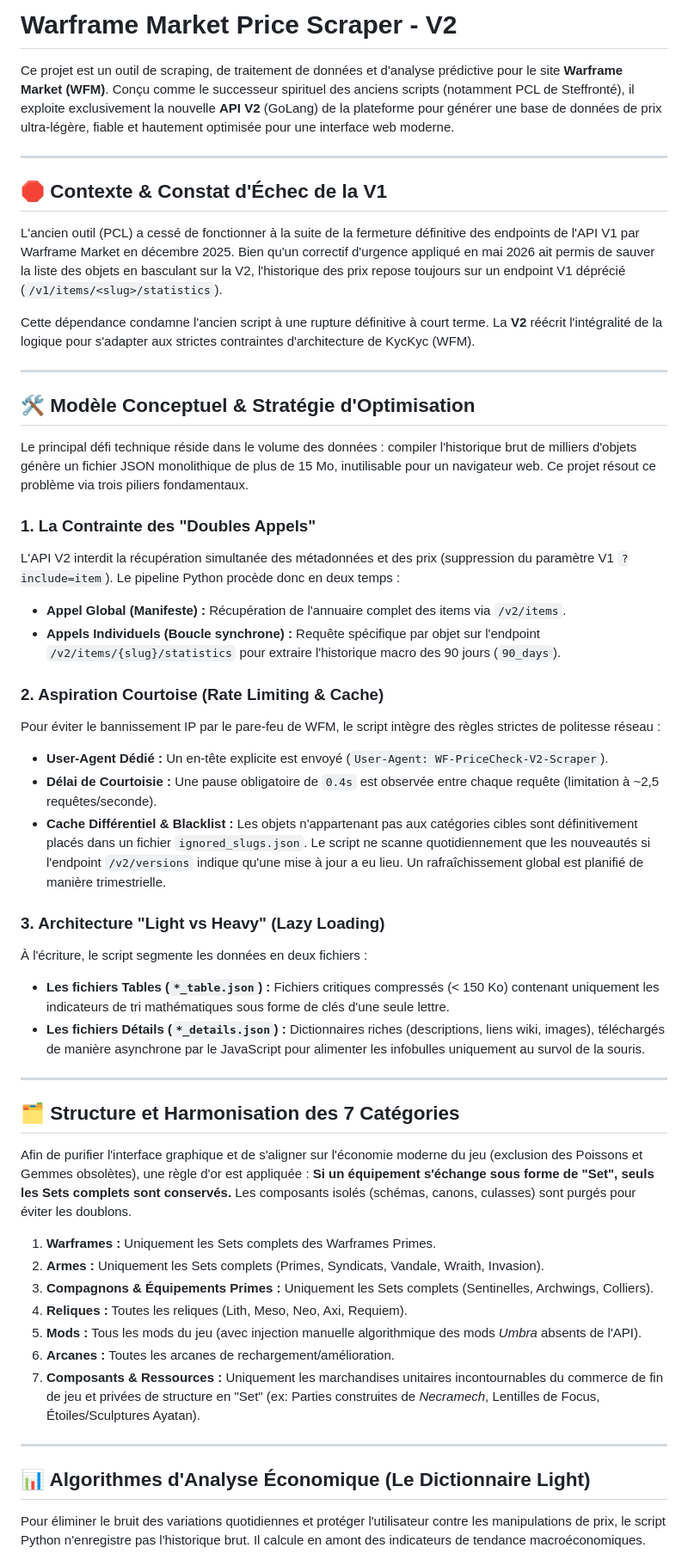
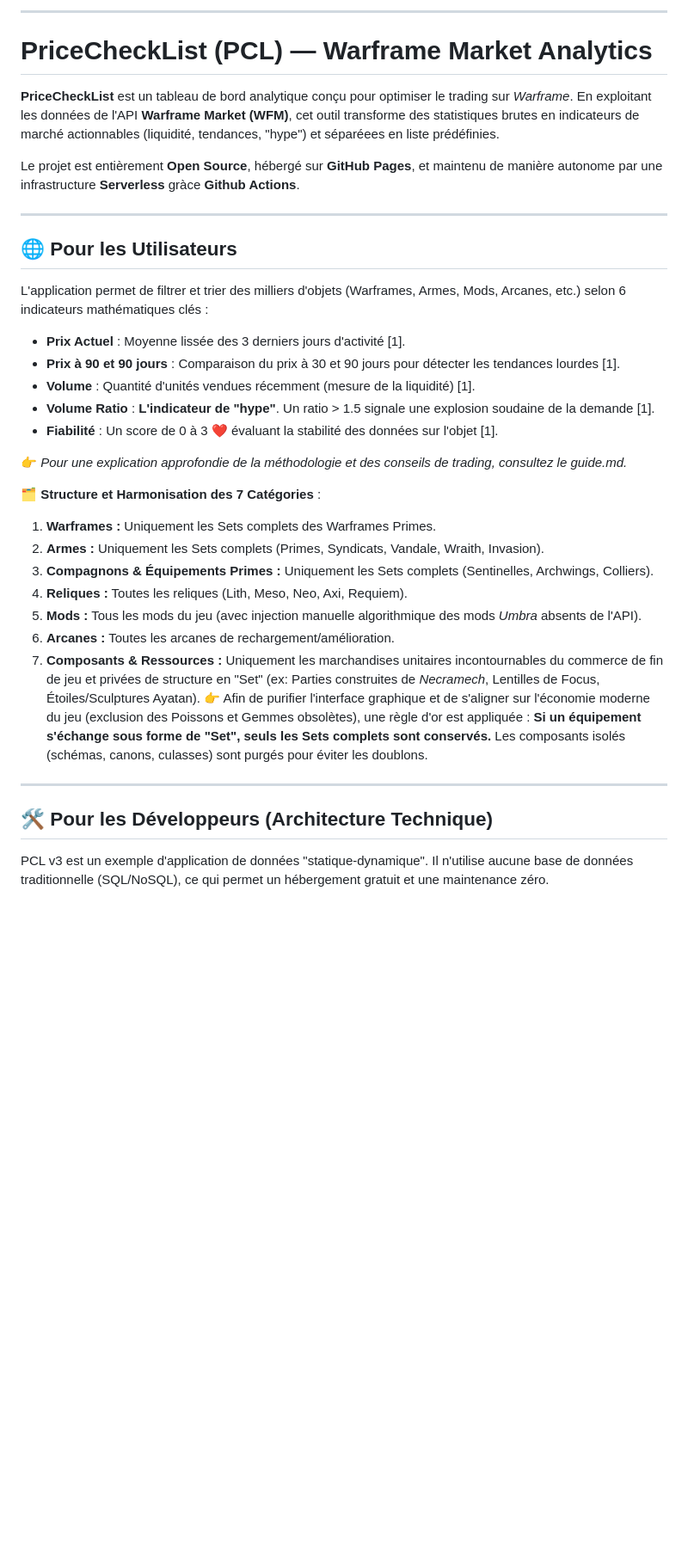
Before and after one commit to Protideus/PriceCheckList, a Markdown page: readme.md, the part around one of its changes. Shown at 86% size. Rendered like a GitHub page; blank space fills up the shorter version.

```diff
--- a/readme.md
+++ b/readme.md
@@ -1,43 +1,25 @@
-# Warframe Market Price Scraper - V2
+--------------------------------------------------------------------------------
+# PriceCheckList (PCL) — Warframe Market Analytics
 
-Ce projet est un outil de scraping, de traitement de données et d'analyse prédictive pour le site **Warframe Market (WFM)**. Conçu comme le successeur spirituel des anciens scripts (notamment PCL de Steffronté), il exploite exclusivement la nouvelle **API V2** (GoLang) de la plateforme pour générer une base de données de prix ultra-légère, fiable et hautement optimisée pour une interface web moderne.
+**PriceCheckList** est un tableau de bord analytique conçu pour optimiser le trading sur *Warframe*. En exploitant les données de l'API **Warframe Market (WFM)**, cet outil transforme des statistiques brutes en indicateurs de marché actionnables (liquidité, tendances, "hype") et séparéees en liste prédéfinies.
+
+Le projet est entièrement **Open Source**, hébergé sur **GitHub Pages**, et maintenu de manière autonome par une infrastructure **Serverless** gràce **Github Actions**.
 
 ---
 
-## 🛑 Contexte & Constat d'Échec de la V1
+## 🌐 Pour les Utilisateurs
 
-L'ancien outil (PCL) a cessé de fonctionner à la suite de la fermeture définitive des endpoints de l'API V1 par Warframe Market en décembre 2025. Bien qu'un correctif d'urgence appliqué en mai 2026 ait permis de sauver la liste des objets en basculant sur la V2, l'historique des prix repose toujours sur un endpoint V1 déprécié (`/v1/items/<slug>/statistics`).
+L'application permet de filtrer et trier des milliers d'objets (Warframes, Armes, Mods, Arcanes, etc.) selon 6 indicateurs mathématiques clés :
 
-Cette dépendance condamne l'ancien script à une rupture définitive à court terme. La **V2** réécrit l'intégralité de la logique pour s'adapter aux strictes contraintes d'architecture de KycKyc (WFM).
+*   **Prix Actuel** : Moyenne lissée des 3 derniers jours d'activité [1].
+*   **Prix à 90 et 90 jours** : Comparaison du prix à 30 et 90 jours pour détecter les tendances lourdes [1].
+*   **Volume** : Quantité d'unités vendues récemment (mesure de la liquidité) [1].
+*   **Volume Ratio** : **L'indicateur de "hype"**. Un ratio > 1.5 signale une explosion soudaine de la demande [1].
+*   **Fiabilité** : Un score de 0 à 3 ❤️ évaluant la stabilité des données sur l'objet [1].
 
----
+👉 *Pour une explication approfondie de la méthodologie et des conseils de trading, consultez le guide.md.*
 
-## 🛠️ Modèle Conceptuel & Stratégie d'Optimisation
-
-Le principal défi technique réside dans le volume des données : compiler l'historique brut de milliers d'objets génère un fichier JSON monolithique de plus de 15 Mo, inutilisable pour un navigateur web. Ce projet résout ce problème via trois piliers fondamentaux.
-
-### 1. La Contrainte des "Doubles Appels"
-L'API V2 interdit la récupération simultanée des métadonnées et des prix (suppression du paramètre V1 `?include=item`). Le pipeline Python procède donc en deux temps :
-* **Appel Global (Manifeste) :** Récupération de l'annuaire complet des items via `/v2/items`.
-* **Appels Individuels (Boucle synchrone) :** Requête spécifique par objet sur l'endpoint `/v2/items/{slug}/statistics` pour extraire l'historique macro des 90 jours (`90_days`).
-
-### 2. Aspiration Courtoise (Rate Limiting & Cache)
-Pour éviter le bannissement IP par le pare-feu de WFM, le script intègre des règles strictes de politesse réseau :
-* **User-Agent Dédié :** Un en-tête explicite est envoyé (`User-Agent: WF-PriceCheck-V2-Scraper`).
-* **Délai de Courtoisie :** Une pause obligatoire de `0.4s` est observée entre chaque requête (limitation à ~2,5 requêtes/seconde).
-* **Cache Différentiel & Blacklist :** Les objets n'appartenant pas aux catégories cibles sont définitivement placés dans un fichier `ignored_slugs.json`. Le script ne scanne quotidiennement que les nouveautés si l'endpoint `/v2/versions` indique qu'une mise à jour a eu lieu. Un rafraîchissement global est planifié de manière trimestrielle.
-
-### 3. Architecture "Light vs Heavy" (Lazy Loading)
-À l'écriture, le script segmente les données en deux fichiers :
-* **Les fichiers Tables (`*_table.json`) :** Fichiers critiques compressés (< 150 Ko) contenant uniquement les indicateurs de tri mathématiques sous forme de clés d'une seule lettre.
-* **Les fichiers Détails (`*_details.json`) :** Dictionnaires riches (descriptions, liens wiki, images), téléchargés de manière asynchrone par le JavaScript pour alimenter les infobulles uniquement au survol de la souris.
-
----
-
-## 🗂️ Structure et Harmonisation des 7 Catégories
-
-Afin de purifier l'interface graphique et de s'aligner sur l'économie moderne du jeu (exclusion des Poissons et Gemmes obsolètes), une règle d'or est appliquée : **Si un équipement s'échange sous forme de "Set", seuls les Sets complets sont conservés.** Les composants isolés (schémas, canons, culasses) sont purgés pour éviter les doublons.
-
+🗂️ **Structure et Harmonisation des 7 Catégories** :
 1. **Warframes :** Uniquement les Sets complets des Warframes Primes.
 2. **Armes :** Uniquement les Sets complets (Primes, Syndicats, Vandale, Wraith, Invasion).
 3. **Compagnons & Équipements Primes :** Uniquement les Sets complets (Sentinelles, Archwings, Colliers).
@@ -45,10 +27,11 @@ Afin de purifier l'interface graphique et de s'aligner sur l'économie moderne d
 5. **Mods :** Tous les mods du jeu (avec injection manuelle algorithmique des mods *Umbra* absents de l'API).
 6. **Arcanes :** Toutes les arcanes de rechargement/amélioration.
 7. **Composants & Ressources :** Uniquement les marchandises unitaires incontournables du commerce de fin de jeu et privées de structure en "Set" (ex: Parties construites de *Necramech*, Lentilles de Focus, Étoiles/Sculptures Ayatan).
+👉 Afin de purifier l'interface graphique et de s'aligner sur l'économie moderne du jeu (exclusion des Poissons et Gemmes obsolètes), une règle d'or est appliquée : **Si un équipement s'échange sous forme de "Set", seuls les Sets complets sont conservés.** Les composants isolés (schémas, canons, culasses) sont purgés pour éviter les doublons.
 
 ---
 
-## 📊 Algorithmes d'Analyse Économique (Le Dictionnaire Light)
+## 🛠️ Pour les Développeurs (Architecture Technique)
 
-Pour éliminer le bruit des variations quotidiennes et protéger l'utilisateur contre les manipulations de prix, le script Python n'enregistre pas l'historique brut. Il calcule en amont des indicateurs de tendance macroéconomiques.
+PCL v3 est un exemple d'application de données "statique-dynamique". Il n'utilise aucune base de données traditionnelle (SQL/NoSQL), ce qui permet un hébergement gratuit et une maintenance zéro.
 
```
Also changed, not shown: other parts of readme.md (+30 -42 lines).
